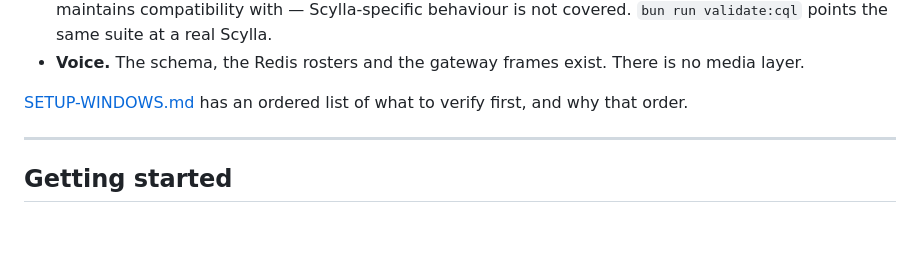
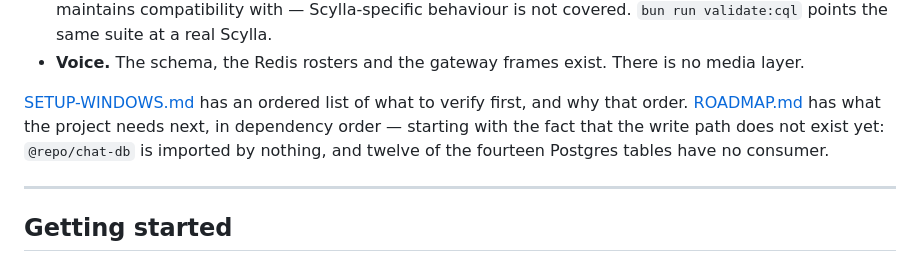
Before and after one commit to BrunoJSC/astro, a Markdown page: README.md, the part around the change. Rendered like a GitHub page; blank space fills up the shorter version.

```diff
--- a/README.md
+++ b/README.md
@@ -486,7 +486,10 @@ type-checked is worse than saying nothing — it removes the reason to check.
   is no media layer.
 
 [SETUP-WINDOWS.md](SETUP-WINDOWS.md) has an ordered list of what to verify
-first, and why that order.
+first, and why that order. [ROADMAP.md](ROADMAP.md) has what the project needs
+next, in dependency order — starting with the fact that the write path does not
+exist yet: `@repo/chat-db` is imported by nothing, and twelve of the fourteen
+Postgres tables have no consumer.
 
 ---
 
```
Also changed, not shown: ROADMAP.md (added, +130 -0 lines).
